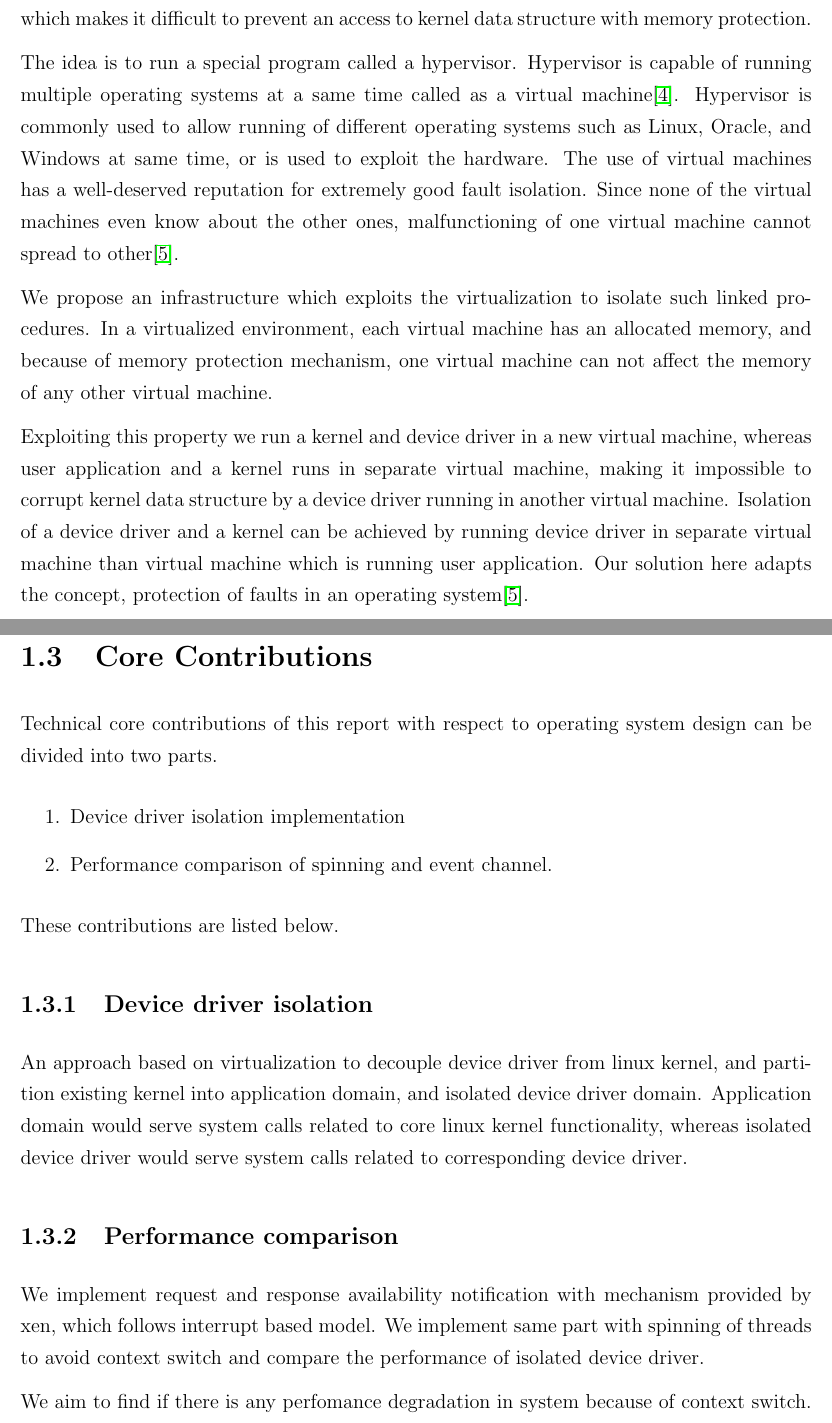
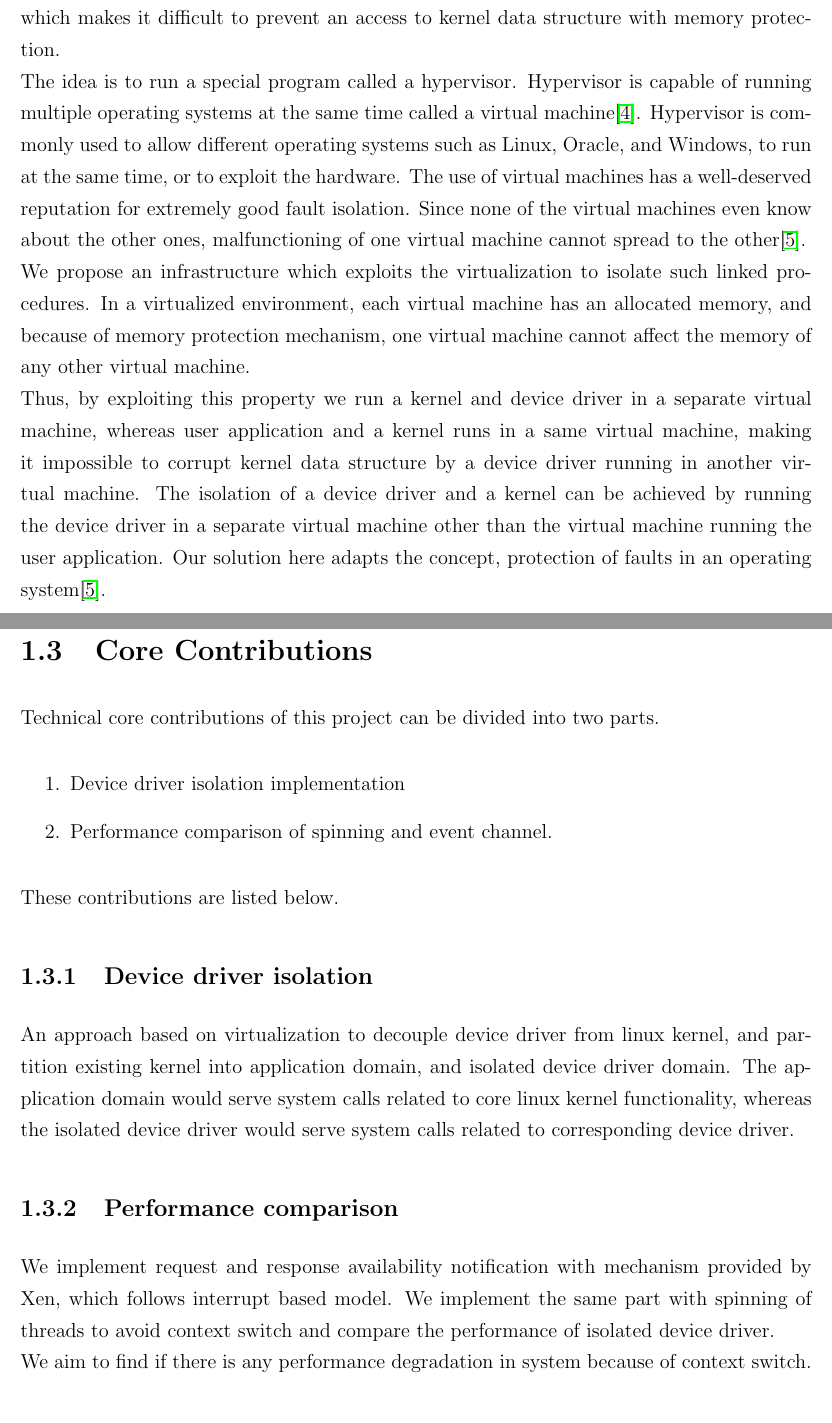
Before and after one commit to sushirol/Isolated-Driver-Domain, a LaTeX thesis (doc/latex/thesis.tex, which reads doc/latex/chapters/introduction.tex): two parts of pages 12 and 13 of 31, joined at a grey line, cut so that both start at the same text. Compiled offline with pdfLaTeX.

Commit message:
grammer changes.

```diff
--- a/doc/latex/chapters/introduction.tex
+++ b/doc/latex/chapters/introduction.tex
@@ -20,14 +19,16 @@ In modern operating systems "Memory protection" is a way to control memory acces
-The idea is to run a special program called a hypervisor. Hypervisor is capable of running multiple operating systems at a same time called as a virtual machine\cite{Goldberg:1973:AVM:800122.803950}. Hypervisor is commonly used to allow running of different operating systems such as Linux, Oracle, and Windows at same time, or is used to exploit the hardware. The use of virtual machines has a well-deserved reputation for extremely good fault isolation. Since none of the virtual machines even know about the other ones, malfunctioning of one virtual machine cannot spread to other\cite{LeVasseur04UnmodifiedDriverReuse}.
-
-We propose an infrastructure which exploits the virtualization to isolate such linked procedures. In a virtualized environment, each virtual machine has an allocated memory, and because of memory protection mechanism, one virtual machine can not affect the memory of any other virtual machine.
-
-Exploiting this property we run a kernel and device driver in a new virtual machine, whereas user application and a kernel runs in separate virtual machine, making it impossible to corrupt kernel data structure by a device driver running in another virtual machine. Isolation of a device driver and a kernel can be achieved by running device driver in separate virtual machine than virtual machine which is running user application. Our solution here adapts the concept, protection of faults in an operating system\cite{LeVasseur04UnmodifiedDriverReuse}.
+\\
+The idea is to run a special program called a hypervisor. Hypervisor is capable of running multiple operating systems at the same time called a virtual machine\cite{Goldberg:1973:AVM:800122.803950}. Hypervisor is commonly used to allow different operating systems such as Linux, Oracle, and Windows, to run at the same time, or to exploit the hardware. The use of virtual machines has a well-deserved reputation for extremely good fault isolation. Since none of the virtual machines even know about the other ones, malfunctioning of one virtual machine cannot spread to the other\cite{LeVasseur04UnmodifiedDriverReuse}.
+\\
+We propose an infrastructure which exploits the virtualization to isolate such linked procedures. In a virtualized environment, each virtual machine has an allocated memory, and because of memory protection mechanism, one virtual machine cannot affect the memory of any other virtual machine.
+\\
+Thus, by exploiting this property we run a kernel and device driver in a separate virtual machine, whereas user application and a kernel runs in a same virtual machine, making it impossible to corrupt kernel data structure by a device driver running in another virtual machine. The isolation of a device driver and a kernel can be achieved by running the device driver in a separate virtual machine other than the virtual machine running the user application. Our solution here adapts the concept, protection of faults in an operating system\cite{LeVasseur04UnmodifiedDriverReuse}.
 
 \pagebreak
 
 \section{Core Contributions}
 
-Technical core contributions of this report with respect to operating system design can be divided into two parts.
+Technical core contributions of this project can be divided into two parts.
+
 \begin{enumerate}
 \item Device driver isolation implementation
 \item Performance comparison of spinning and event channel.
@@ -37,13 +38,13 @@ These contributions are listed below.
 
 \subsection{Device driver isolation}
 
-An approach based on virtualization to decouple device driver from linux kernel, and partition existing kernel into application domain, and isolated device driver domain. Application domain would serve system calls related to core linux kernel functionality, whereas isolated device driver would serve system calls related to corresponding device driver.
+An approach based on virtualization to decouple device driver from linux kernel, and partition existing kernel into application domain, and isolated device driver domain. The application domain would serve system calls related to core linux kernel functionality, whereas the isolated device driver would serve system calls related to corresponding device driver.
 
 \subsection{Performance comparison}
 
-We implement request and response availability notification with mechanism provided by xen, which follows interrupt based model. We implement same part with spinning of threads to avoid context switch and compare the performance of isolated device driver.
-
-We aim to find if there is any perfomance degradation in system because of context switch.
+We implement request and response availability notification with mechanism provided by Xen, which follows interrupt based model. We implement the same part with spinning of threads to avoid context switch and compare the performance of isolated device driver.
+\\
+We aim to find if there is any performance degradation in system because of context switch.
 
 \pagebreak
 \section {Organization}
```
Also changed, not shown: doc/latex/chapters/introduction.tex (15 more changed lines).
